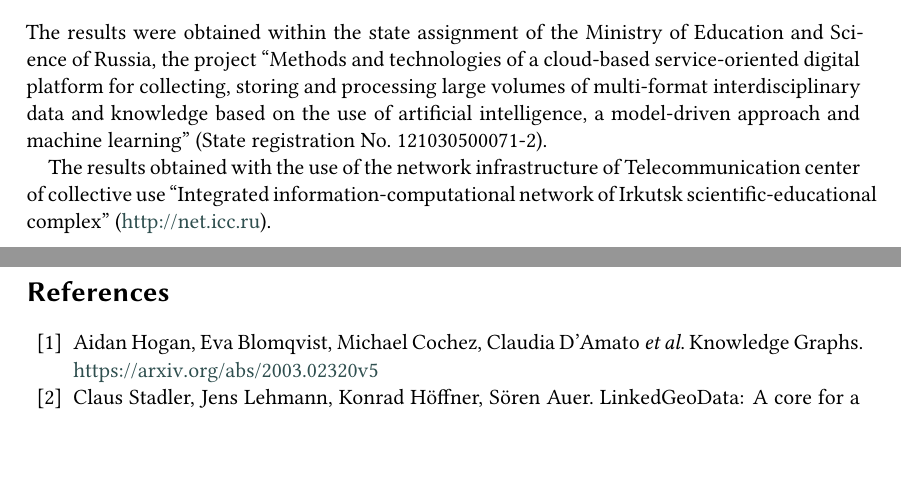
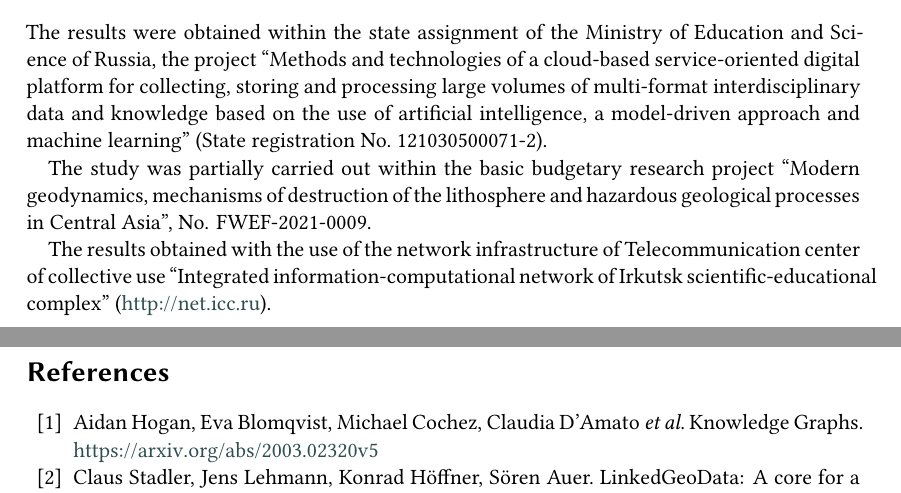
Before and after one commit to eugeneai/itams-2021, a LaTeX document (cherkashin-et-al-itams-2021.tex): two parts of pages 9 and 10 of 10, joined at a grey line, cut so that both start at the same text, the shorter picture padded with empty space. Compiled offline with XeLaTeX; a LaTeX package or settings file that is missing is left out.

Commit message:
Added another thanks.

```diff
--- a/cherkashin-et-al-itams-2021.tex
+++ b/cherkashin-et-al-itams-2021.tex
@@ -346,7 +346,9 @@ In order to construct an environment for natural phenomena spatial modeling and
 
 \begin{acknowledgments}
 
-The results were obtained within the state assignment of the Ministry of Education and Science of Russia, the project ``Methods and technologies of a cloud-based service-oriented digital platform for collecting, storing and processing large volumes of multi-format interdisciplinary data and knowledge based on the use of artificial intelligence, a model-driven approach and machine learning'' (State registration No.~121030500071-2).
+  The results were obtained within the state assignment of the Ministry of Education and Science of Russia, the project ``Methods and technologies of a cloud-based service-oriented digital platform for collecting, storing and processing large volumes of multi-format interdisciplinary data and knowledge based on the use of artificial intelligence, a model-driven approach and machine learning'' (State registration No.~121030500071-2).
+
+  The study was partially carried out within the basic budgetary research project ``Modern geodynamics, mechanisms of destruction of the lithosphere and hazardous geological processes in Central Asia'', No. FWEF-2021-0009.
 
   The results obtained with the use of the network infrastructure of Telecommunication center of collective use ``Integrated information-computational network of Irkutsk scientific-educational complex'' (\url{http://net.icc.ru}).
 \end{acknowledgments}
```
